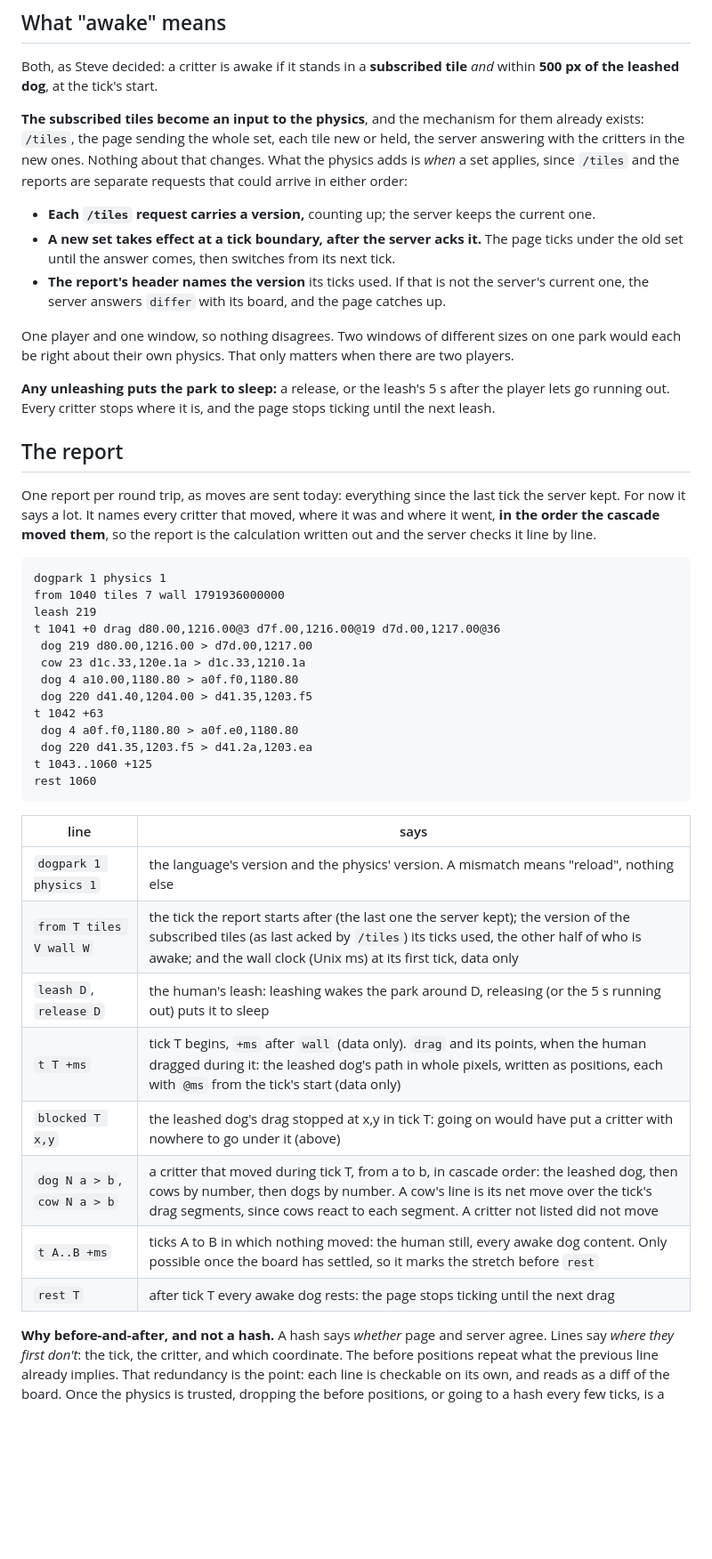
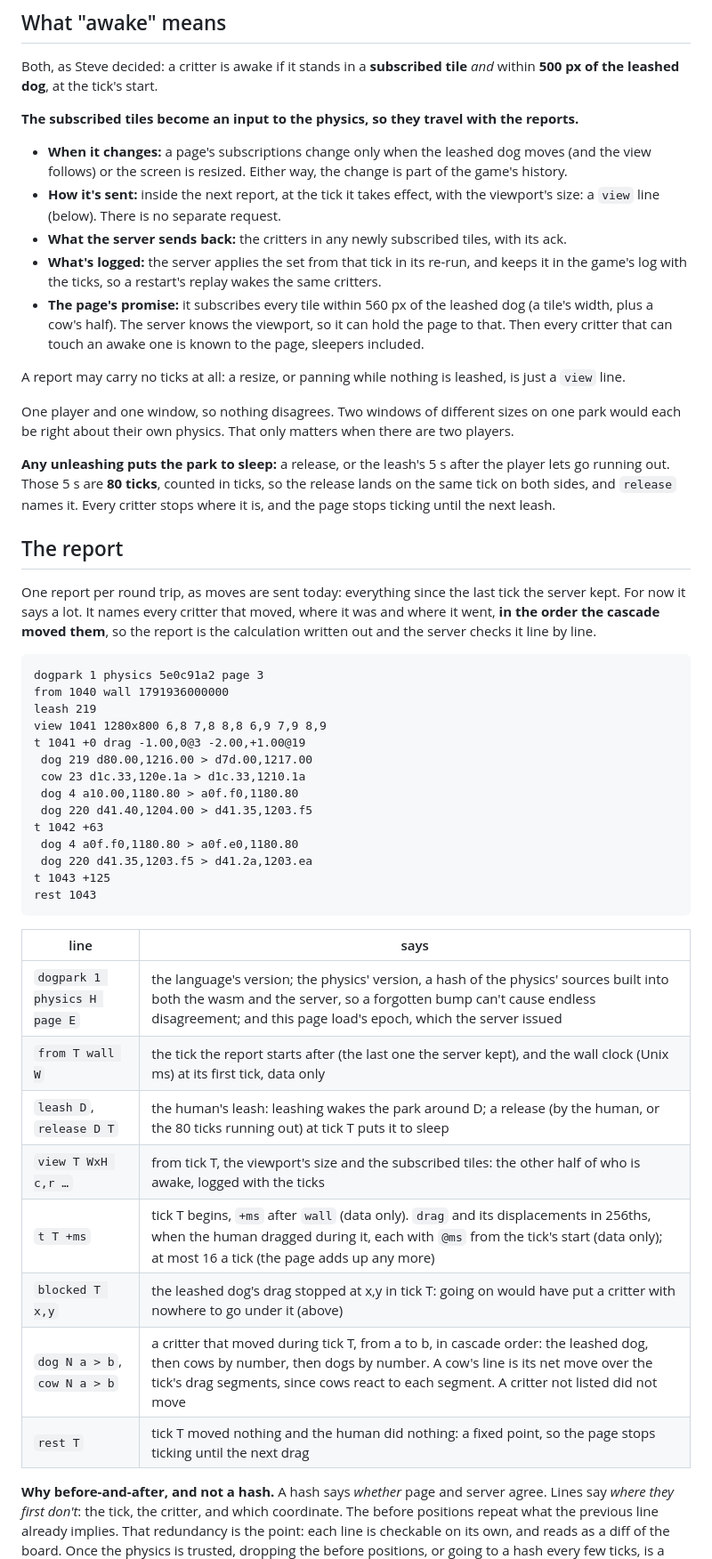
Before and after one commit to showell/dog-park, a Markdown page: docs/PHYSICS.md, the part around one of its changes. Shown at 89% size. Drawn GitHub-style; blank space fills up the shorter version.

````diff
--- a/docs/PHYSICS.md
+++ b/docs/PHYSICS.md
@@ -287,27 +320,35 @@ ticks late.
 Both, as Steve decided: a critter is awake if it stands in a **subscribed
 tile** *and* within **500 px of the leashed dog**, at the tick's start.
 
-**The subscribed tiles become an input to the physics**, and the
-mechanism for them already exists: `/tiles`, the page sending the whole
-set, each tile new or held, the server answering with the critters in
-the new ones. Nothing about that changes. What the physics adds is
-*when* a set applies, since `/tiles` and the reports are separate
-requests that could arrive in either order:
-- **Each `/tiles` request carries a version,** counting up; the server
-  keeps the current one.
-- **A new set takes effect at a tick boundary, after the server acks
-  it.** The page ticks under the old set until the answer comes, then
-  switches from its next tick.
-- **The report's header names the version** its ticks used. If that is
-  not the server's current one, the server answers `differ` with its
-  board, and the page catches up.
+**The subscribed tiles become an input to the physics, so they travel
+with the reports.**
+- **When it changes:** a page's subscriptions change only when the leashed
+  dog moves (and the view follows) or the screen is resized. Either way,
+  the change is part of the game's history.
+- **How it's sent:** inside the next report, at the tick it takes effect,
+  with the viewport's size: a `view` line (below). There is no separate
+  request.
+- **What the server sends back:** the critters in any newly subscribed
+  tiles, with its ack.
+- **What's logged:** the server applies the set from that tick in its
+  re-run, and keeps it in the game's log with the ticks, so a restart's
+  replay wakes the same critters.
+- **The page's promise:** it subscribes every tile within 560 px of the
+  leashed dog (a tile's width, plus a cow's half). The server knows the
+  viewport, so it can hold the page to that. Then every critter that can
+  touch an awake one is known to the page, sleepers included.
+
+A report may carry no ticks at all: a resize, or panning while nothing is
+leashed, is just a `view` line.
 
 One player and one window, so nothing disagrees. Two windows of
 different sizes on one park would each be right about their own physics.
 That only matters when there are two players.
 
 **Any unleashing puts the park to sleep:** a release, or the leash's 5 s
-after the player lets go running out. Every critter stops where it is, and the
+after the player lets go running out. Those 5 s are **80 ticks**, counted
+in ticks, so the release lands on the same tick on both sides, and
+`release` names it. Every critter stops where it is, and the
 page stops ticking until the next leash.
 
 ## The report
@@ -319,10 +360,11 @@ moved them**, so the report is the calculation written out and the server
 checks it line by line.
 
 ```
-dogpark 1 physics 1
-from 1040 tiles 7 wall 1791936000000
+dogpark 1 physics 5e0c91a2 page 3
+from 1040 wall 1791936000000
 leash 219
-t 1041 +0 drag d80.00,1216.00@3 d7f.00,1216.00@19 d7d.00,1217.00@36
+view 1041 1280x800 6,8 7,8 8,8 6,9 7,9 8,9
+t 1041 +0 drag -1.00,0@3 -2.00,+1.00@19
  dog 219 d80.00,1216.00 > d7d.00,1217.00
  cow 23 d1c.33,120e.1a > d1c.33,1210.1a
  dog 4 a10.00,1180.80 > a0f.f0,1180.80
@@ -330,20 +372,20 @@ t 1041 +0 drag d80.00,1216.00@3 d7f.00,1216.00@19 d7d.00,1217.00@36
 t 1042 +63
  dog 4 a0f.f0,1180.80 > a0f.e0,1180.80
  dog 220 d41.35,1203.f5 > d41.2a,1203.ea
-t 1043..1060 +125
-rest 1060
+t 1043 +125
+rest 1043
 ```
 
 | line | says |
 |---|---|
-| `dogpark 1 physics 1` | the language's version and the physics' version. A mismatch means "reload", nothing else |
-| `from T tiles V wall W` | the tick the report starts after (the last one the server kept); the version of the subscribed tiles (as last acked by `/tiles`) its ticks used, the other half of who is awake; and the wall clock (Unix ms) at its first tick, data only |
-| `leash D`, `release D` | the human's leash: leashing wakes the park around D, releasing (or the 5 s running out) puts it to sleep |
-| `t T +ms` | tick T begins, `+ms` after `wall` (data only). `drag` and its points, when the human dragged during it: the leashed dog's path in whole pixels, written as positions, each with `@ms` from the tick's start (data only) |
+| `dogpark 1 physics H page E` | the language's version; the physics' version, a hash of the physics' sources built into both the wasm and the server, so a forgotten bump can't cause endless disagreement; and this page load's epoch, which the server issued |
+| `from T wall W` | the tick the report starts after (the last one the server kept), and the wall clock (Unix ms) at its first tick, data only |
+| `leash D`, `release D T` | the human's leash: leashing wakes the park around D; a release (by the human, or the 80 ticks running out) at tick T puts it to sleep |
+| `view T WxH c,r …` | from tick T, the viewport's size and the subscribed tiles: the other half of who is awake, logged with the ticks |
+| `t T +ms` | tick T begins, `+ms` after `wall` (data only). `drag` and its displacements in 256ths, when the human dragged during it, each with `@ms` from the tick's start (data only); at most 16 a tick (the page adds up any more) |
 | `blocked T x,y` | the leashed dog's drag stopped at x,y in tick T: going on would have put a critter with nowhere to go under it (above) |
 | `dog N a > b`, `cow N a > b` | a critter that moved during tick T, from a to b, in cascade order: the leashed dog, then cows by number, then dogs by number. A cow's line is its net move over the tick's drag segments, since cows react to each segment. A critter not listed did not move |
-| `t A..B +ms` | ticks A to B in which nothing moved: the human still, every awake dog content. Only possible once the board has settled, so it marks the stretch before `rest` |
-| `rest T` | after tick T every awake dog rests: the page stops ticking until the next drag |
+| `rest T` | tick T moved nothing and the human did nothing: a fixed point, so the page stops ticking until the next drag |
 
 **Why before-and-after, and not a hash.** A hash says *whether* page and
 server agree. Lines say *where they first don't*: the tick, the critter,
````
Also changed, not shown: other parts of docs/PHYSICS.md (+108 -56 lines).
